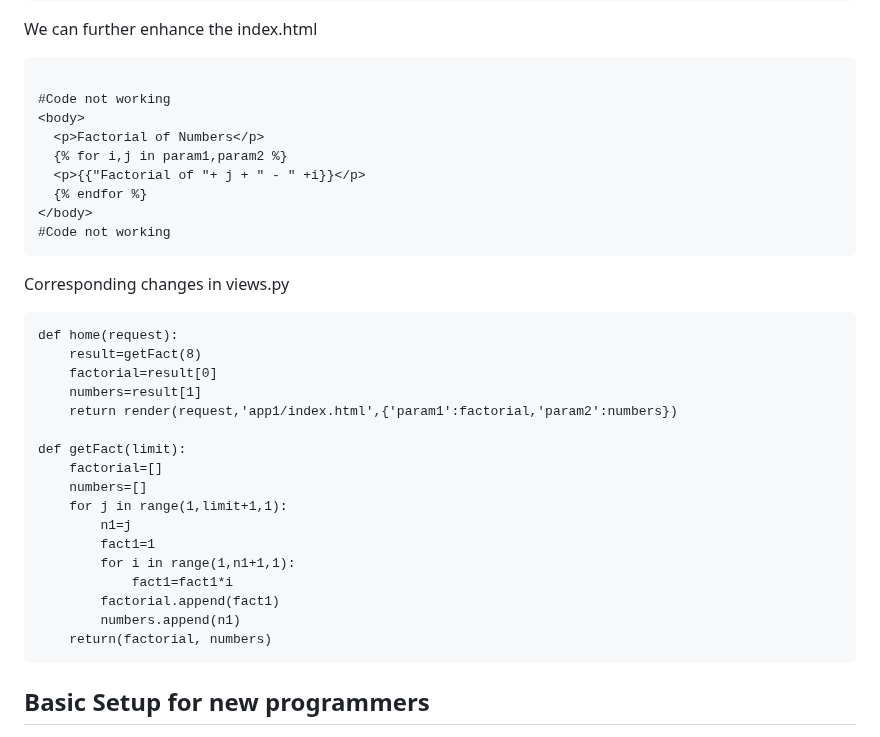
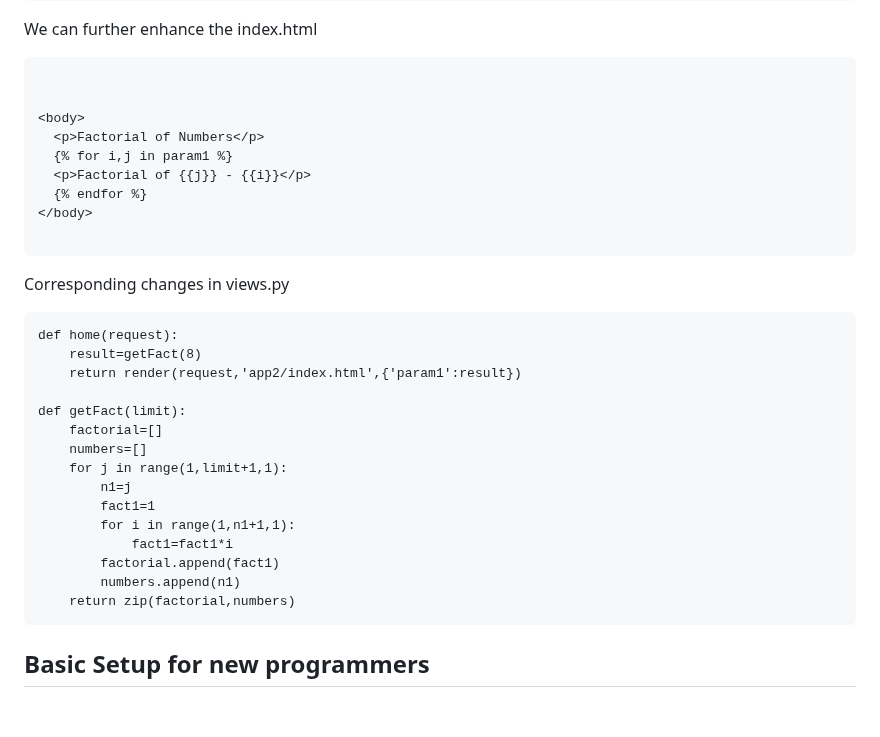
Before and after one commit to ckuthyar/fdp2_python_django_20240506, a Markdown page: README.md, the part around the change. Drawn GitHub-style; blank space fills up the shorter version.

Commit message:
Update README.md
Corrections in index.html and views.py for iterating Factorial on Numbers from 1 to 8

````diff
--- a/README.md
+++ b/README.md
@@ -193,22 +193,20 @@ Changes in the body section of index.html
 We can further enhance the index.html
 ```
 
-#Code not working
+
 <body>
   <p>Factorial of Numbers</p>
-  {% for i,j in param1,param2 %}
-  <p>{{"Factorial of "+ j + " - " +i}}</p>
+  {% for i,j in param1 %}
+  <p>Factorial of {{j}} - {{i}}</p>
   {% endfor %}
 </body>
-#Code not working
+
 ```
 Corresponding changes in views.py
 ```
 def home(request):
     result=getFact(8)
-    factorial=result[0]
-    numbers=result[1]
-    return render(request,'app1/index.html',{'param1':factorial,'param2':numbers})
+    return render(request,'app2/index.html',{'param1':result})
 
 def getFact(limit):
     factorial=[]
@@ -220,7 +218,7 @@ def getFact(limit):
             fact1=fact1*i
         factorial.append(fact1)
         numbers.append(n1)
-    return(factorial, numbers)
+    return zip(factorial,numbers)
 ```
 
 
````
